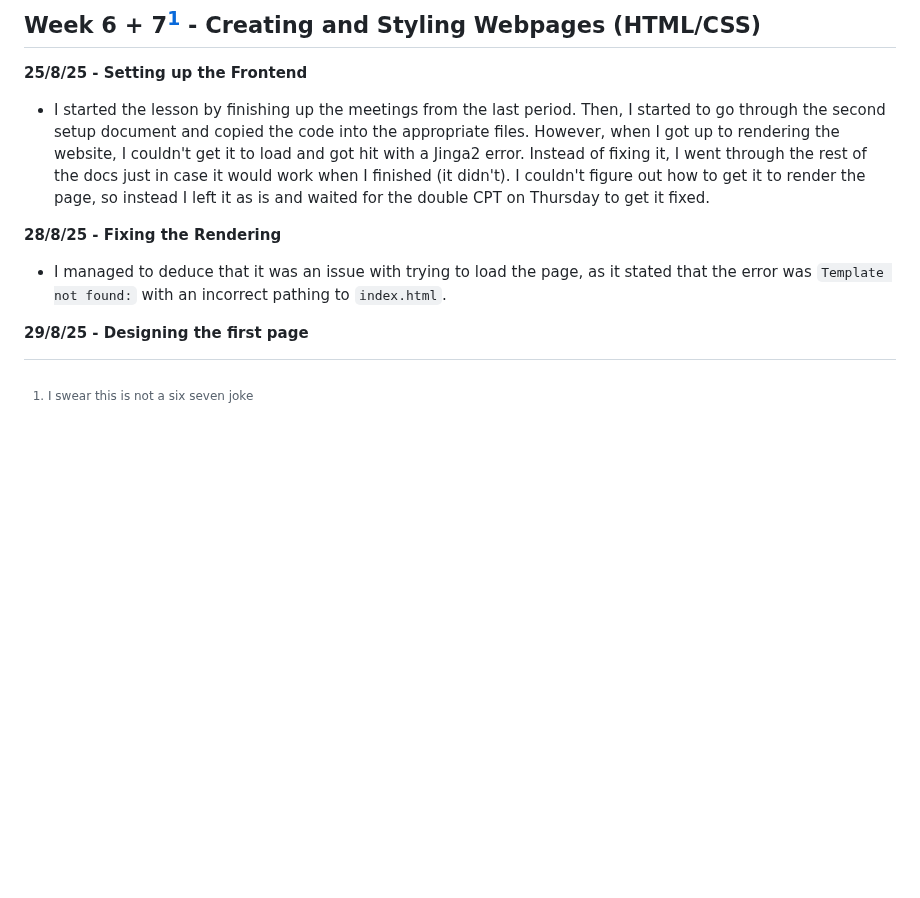
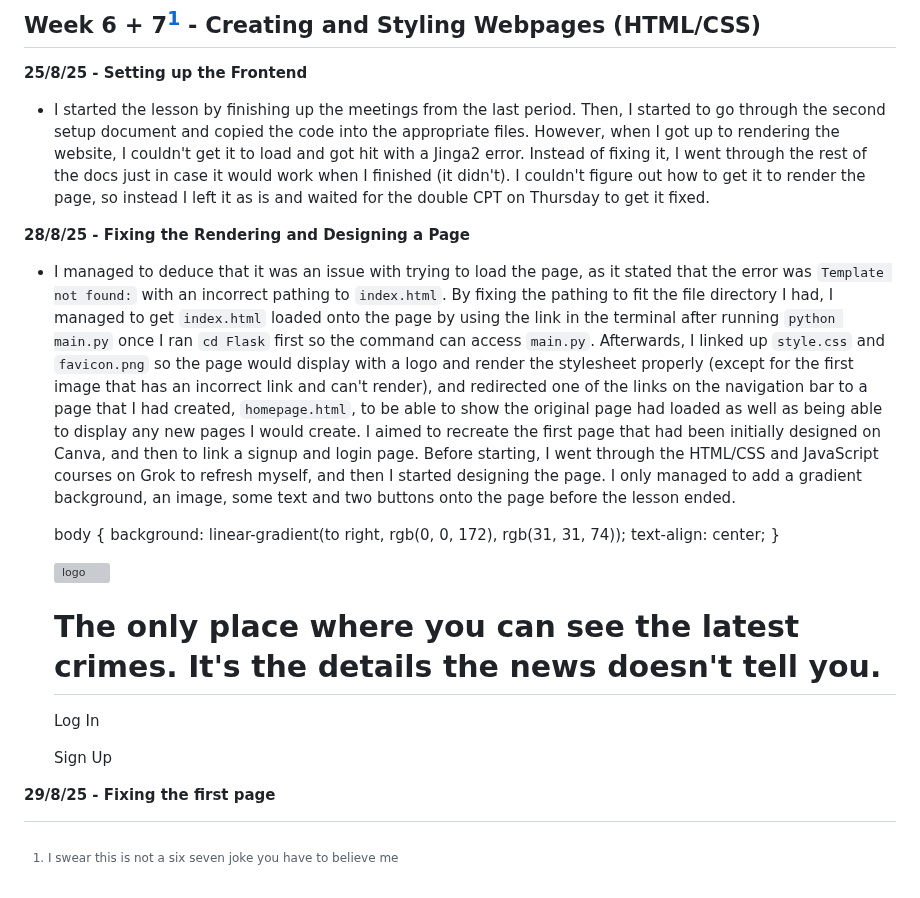
Before and after one commit to campersonguy/CPT-AT-3, a Markdown page: README.md, the part around the change. Drawn GitHub-style; blank space fills up the shorter version; grey boxes are pictures that could not be loaded.

Commit message:
More wk 6 stuff

```diff
--- a/README.md
+++ b/README.md
@@ -232,12 +232,32 @@ I will use the design created on Figma last year as a template for a new design
 
 ## **Week 6 + 7[^1] - Creating and Styling Webpages (HTML/CSS)**
 
-[^1]: I swear this is not a six seven joke
+[^1]: I swear this is not a six seven joke you have to believe me
 
 **25/8/25 - Setting up the Frontend**
 - I started the lesson by finishing up the meetings from the last period. Then, I started to go through the second setup document and copied the code into the appropriate files. However, when I got up to rendering the website, I couldn't get it to load and got hit with a Jinga2 error. Instead of fixing it, I went through the rest of the docs just in case it would work when I finished (it didn't). I couldn't figure out how to get it to render the page, so instead I left it as is and waited for the double CPT on Thursday to get it fixed.
 
-**28/8/25 - Fixing the Rendering**
-- I managed to deduce that it was an issue with trying to load the page, as it stated that the error was `Template not found:` with an incorrect pathing to `index.html`.
+**28/8/25 - Fixing the Rendering and Designing a Page**
+- I managed to deduce that it was an issue with trying to load the page, as it stated that the error was `Template not found:` with an incorrect pathing to `index.html`. By fixing the pathing to fit the file directory I had, I managed to get `index.html` loaded onto the page by using the link in the terminal after running `python main.py` once I ran `cd Flask` first so the command can access `main.py`. Afterwards, I linked up `style.css` and `favicon.png` so the page would display with a logo and render the stylesheet properly (except for the first image that has an incorrect link and can't render), and redirected one of the links on the navigation bar to a page that I had created, `homepage.html`, to be able to show the original page had loaded as well as being able to display any new pages I would create. I aimed to recreate the first page that had been initially designed on Canva, and then to link a signup and login page. Before starting, I went through the HTML/CSS and JavaScript courses on Grok to refresh myself, and then I started designing the page. I only managed to add a gradient background, an image, some text and two buttons onto the page before the lesson ended.
 
-**29/8/25 - Designing the first page**
+    body {
+        background: linear-gradient(to right, rgb(0, 0, 172), rgb(31, 31, 74));
+        text-align: center;
+    }
+
+    <!DOCTYPE html>
+    <html lang="en">
+    <head>
+        <link rel="stylesheet" href="..\static\css\homepage_style.css"/>
+        <link rel="icon" type="image/x-icon" href="..\static\images\favicon.png"/>
+        <title>confessions.com</title>
+    </head>
+    <body>
+        <img src="..\..\static\images\logo.png" alt="logo">
+        <h1 id="a">The only place where you can see the latest crimes. It's the details the news doesn't tell you.</h1>
+        <p class="button login" id="login">Log In</p>
+        <p class="button signup" id="signup">Sign Up</p>
+    </body>
+    </html>
+
+**29/8/25 - Fixing the first page**
```
